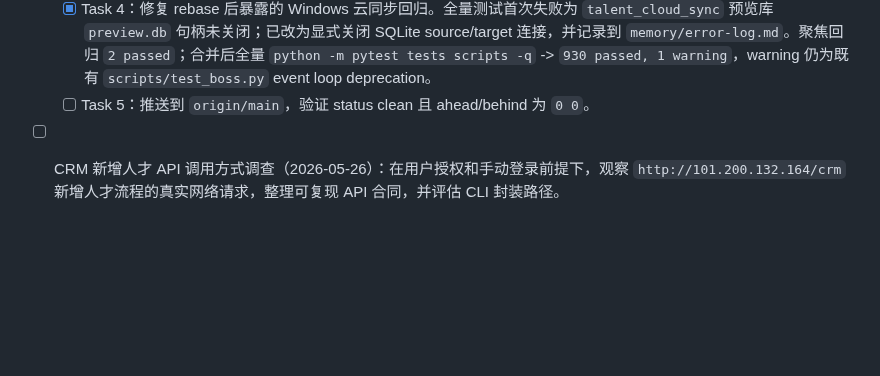
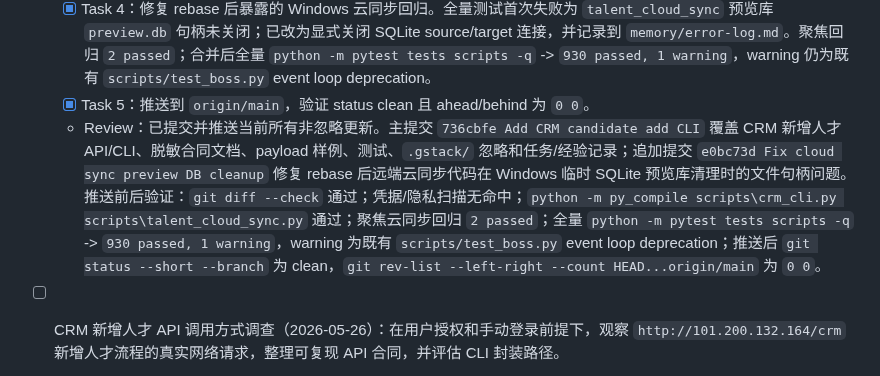
Before and after one commit to jinguanghua1984-byte/talent-agent, a Markdown page: tasks/todo.md, the part around one of its changes. Drawn GitHub-style; blank space fills up the shorter version.

Commit message:
Record CRM CLI push verification

```diff
--- a/tasks/todo.md
+++ b/tasks/todo.md
@@ -96,7 +96,8 @@
   - [x] Task 2：暂存全部非忽略变更并复查 staged diff。staged 范围为 9 个文件：CRM API 合同/调查文档、脱敏 payload 样例、`scripts/crm_cli.py`、`tests/test_crm_cli.py`、`.gitignore`、任务账本、经验记录和 error log；`git diff --cached --check` 通过。
   - [x] Task 3：处理远端先行提交并完成 rebase。首次 push 被拒绝，因为 `origin/main` 领先 2 个提交；已 fetch 后把本地 CRM 提交 rebase 到最新远端，保留远端飞书云同步任务记录和本地 CRM 任务记录。
   - [x] Task 4：修复 rebase 后暴露的 Windows 云同步回归。全量测试首次失败为 `talent_cloud_sync` 预览库 `preview.db` 句柄未关闭；已改为显式关闭 SQLite source/target 连接，并记录到 `memory/error-log.md`。聚焦回归 `2 passed`；合并后全量 `python -m pytest tests scripts -q` -> `930 passed, 1 warning`，warning 仍为既有 `scripts/test_boss.py` event loop deprecation。
-  - [ ] Task 5：推送到 `origin/main`，验证 status clean 且 ahead/behind 为 `0 0`。
+  - [x] Task 5：推送到 `origin/main`，验证 status clean 且 ahead/behind 为 `0 0`。
+  - Review：已提交并推送当前所有非忽略更新。主提交 `736cbfe Add CRM candidate add CLI` 覆盖 CRM 新增人才 API/CLI、脱敏合同文档、payload 样例、测试、`.gstack/` 忽略和任务/经验记录；追加提交 `e0bc73d Fix cloud sync preview DB cleanup` 修复 rebase 后远端云同步代码在 Windows 临时 SQLite 预览库清理时的文件句柄问题。推送前后验证：`git diff --check` 通过；凭据/隐私扫描无命中；`python -m py_compile scripts\crm_cli.py scripts\talent_cloud_sync.py` 通过；聚焦云同步回归 `2 passed`；全量 `python -m pytest tests scripts -q` -> `930 passed, 1 warning`，warning 为既有 `scripts/test_boss.py` event loop deprecation；推送后 `git status --short --branch` 为 clean，`git rev-list --left-right --count HEAD...origin/main` 为 `0 0`。
 
 - [ ] CRM 新增人才 API 调用方式调查（2026-05-26）：在用户授权和手动登录前提下，观察 `http://101.200.132.164/crm` 新增人才流程的真实网络请求，整理可复现 API 合同，并评估 CLI 封装路径。
   - [x] Plan：先打开 CRM 并确认页面状态；再由用户手动登录/必要时接管；随后清空 network、执行一次“新增人才”；最后提取 method/path/headers/payload/response，脱敏后写出接口合同。
```
Also changed, not shown: other parts of tasks/todo.md (+1 -1 lines).
